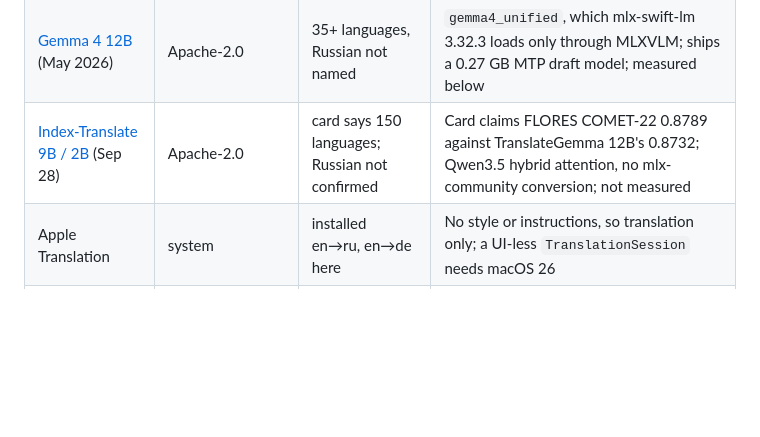
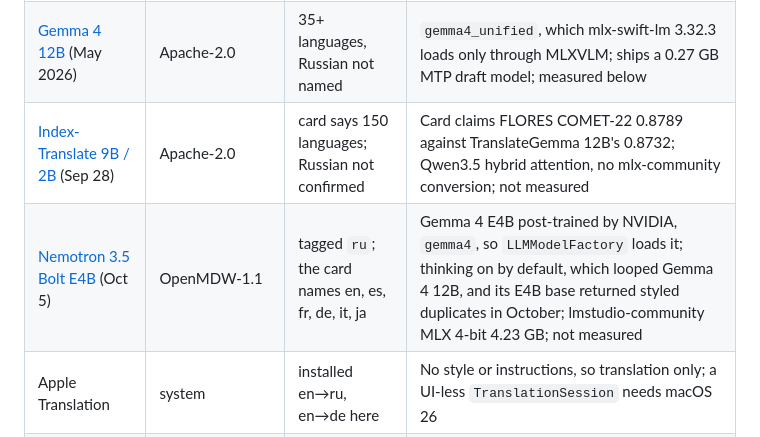
Before and after one commit to wiltodelta/translate-like-me, a Markdown page: docs/local-model-candidates.md, the part around the change. Drawn GitHub-style; blank space fills up the shorter version.

Commit message:
List Nemotron 3.5 Bolt E4B as an unmeasured local translation candidate
NVIDIA's post-training of Gemma 4 E4B loads through the same gemma4 path as
the shipping E2B. Its card does not name Russian among supported languages,
and thinking is on by default; it is recorded unmeasured because the
download could not finish.

Co-Authored-By: Claude Opus 5.5 <noreply@anthropic.com>

```diff
--- a/docs/local-model-candidates.md
+++ b/docs/local-model-candidates.md
@@ -130,6 +130,7 @@ Per clip, sign test:
 | [Hy-MT2 7B / 1.8B](https://huggingface.co/tencent/Hy-MT2-7B) (May 2026) | Apache-2.0, no territorial clause | listed | MT-specialized; measured below |
 | [Gemma 4 12B](https://huggingface.co/google/gemma-4-12B-it) (May 2026) | Apache-2.0 | 35+ languages, Russian not named | `gemma4_unified`, which mlx-swift-lm 3.32.3 loads only through MLXVLM; ships a 0.27 GB MTP draft model; measured below |
 | [Index-Translate 9B / 2B](https://huggingface.co/IndexTeam/Index-Translate-9B) (Sep 28) | Apache-2.0 | card says 150 languages; Russian not confirmed | Card claims FLORES COMET-22 0.8789 against TranslateGemma 12B's 0.8732; Qwen3.5 hybrid attention, no mlx-community conversion; not measured |
+| [Nemotron 3.5 Bolt E4B](https://huggingface.co/nvidia/NVIDIA-Nemotron-3.5-Bolt-E4B-BF16) (Oct 5) | OpenMDW-1.1 | tagged `ru`; the card names en, es, fr, de, it, ja | Gemma 4 E4B post-trained by NVIDIA, `gemma4`, so `LLMModelFactory` loads it; thinking on by default, which looped Gemma 4 12B, and its E4B base returned styled duplicates in October; lmstudio-community MLX 4-bit 4.23 GB; not measured |
 | Apple Translation | system | installed en→ru, en→de here | No style or instructions, so translation only; a UI-less `TranslationSession` needs macOS 26 |
 | Apple Foundation Models | system | **no**: 24 languages on macOS 27, none Russian | Out |
 | Tower+, tiny-aya, North-Small-Translate | noncommercial | | Out |
```
